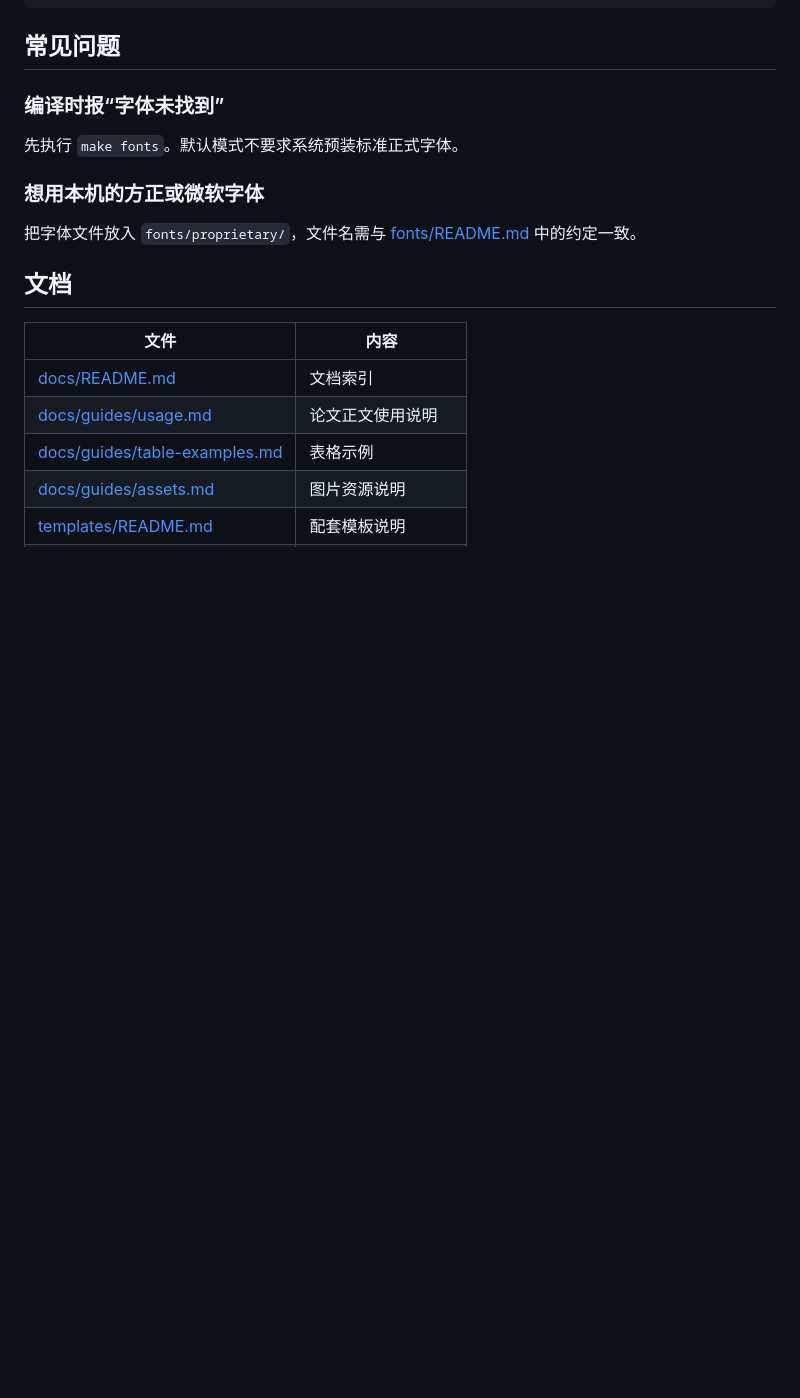
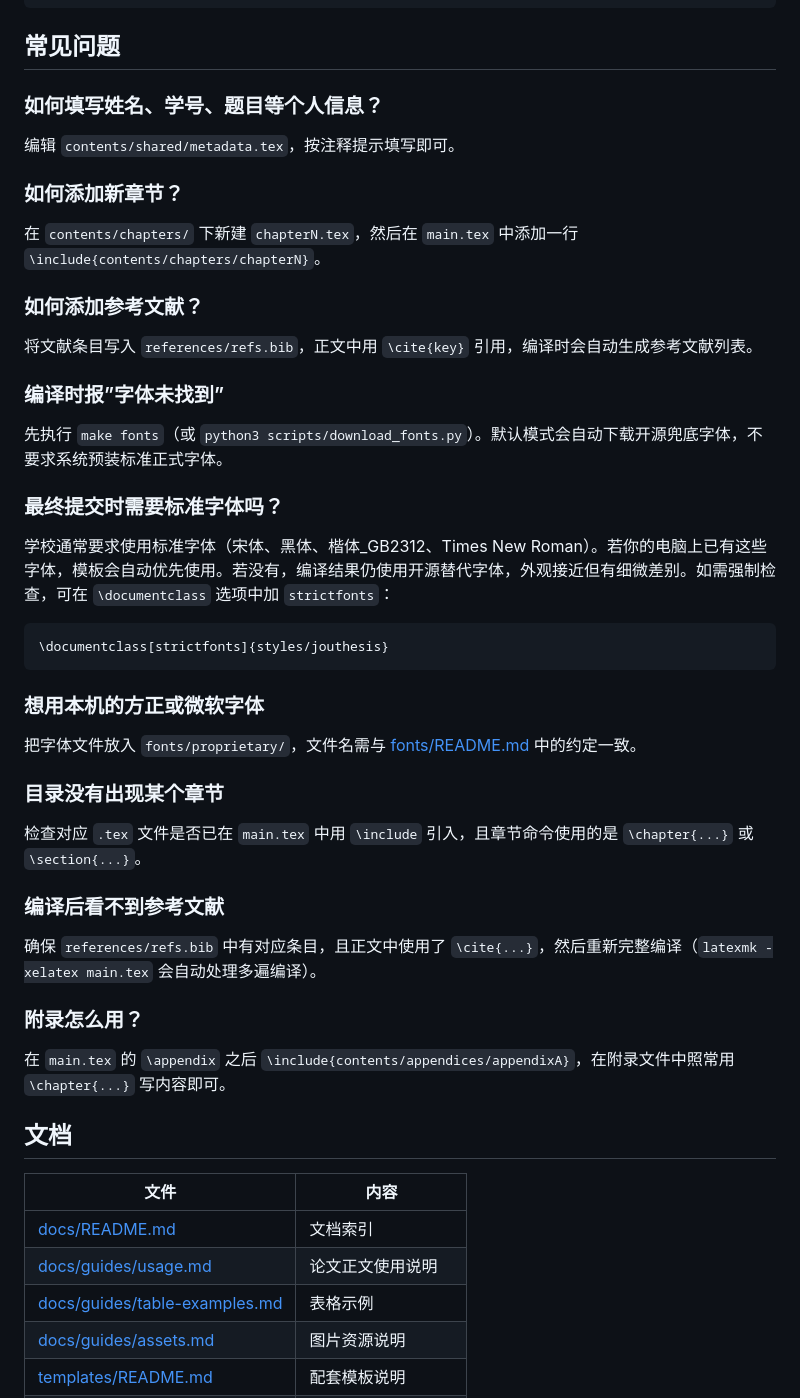
Before and after one commit to TsekaLuk/JOU-Undergraduate-Thesis-LaTeX-Template, a Markdown page: README.md, the part around one of its changes. Rendered like a GitHub page; blank space fills up the shorter version.

````diff
--- a/README.md
+++ b/README.md
@@ -334,13 +291,45 @@ JOU-Undergraduate-Thesis-LaTeX-Template/
 
 ## 常见问题
 
-### 编译时报“字体未找到”
+### 如何填写姓名、学号、题目等个人信息？
 
-先执行 `make fonts`。默认模式不要求系统预装标准正式字体。
+编辑 `contents/shared/metadata.tex`，按注释提示填写即可。
+
+### 如何添加新章节？
+
+在 `contents/chapters/` 下新建 `chapterN.tex`，然后在 `main.tex` 中添加一行 `\include{contents/chapters/chapterN}`。
+
+### 如何添加参考文献？
+
+将文献条目写入 `references/refs.bib`，正文中用 `\cite{key}` 引用，编译时会自动生成参考文献列表。
+
+### 编译时报”字体未找到”
+
+先执行 `make fonts`（或 `python3 scripts/download_fonts.py`）。默认模式会自动下载开源兜底字体，不要求系统预装标准正式字体。
+
+### 最终提交时需要标准字体吗？
+
+学校通常要求使用标准字体（宋体、黑体、楷体_GB2312、Times New Roman）。若你的电脑上已有这些字体，模板会自动优先使用。若没有，编译结果仍使用开源替代字体，外观接近但有细微差别。如需强制检查，可在 `\documentclass` 选项中加 `strictfonts`：
+
+```latex
+\documentclass[strictfonts]{styles/jouthesis}
+```
 
 ### 想用本机的方正或微软字体
 
 把字体文件放入 `fonts/proprietary/`，文件名需与 [fonts/README.md](fonts/README.md) 中的约定一致。
+
+### 目录没有出现某个章节
+
+检查对应 `.tex` 文件是否已在 `main.tex` 中用 `\include` 引入，且章节命令使用的是 `\chapter{...}` 或 `\section{...}`。
+
+### 编译后看不到参考文献
+
+确保 `references/refs.bib` 中有对应条目，且正文中使用了 `\cite{...}`，然后重新完整编译（`latexmk -xelatex main.tex` 会自动处理多遍编译）。
+
+### 附录怎么用？
+
+在 `main.tex` 的 `\appendix` 之后 `\include{contents/appendices/appendixA}`，在附录文件中照常用 `\chapter{...}` 写内容即可。
 
 ## 文档
 
````
Also changed, not shown: other parts of README.md (+42 -85 lines).
